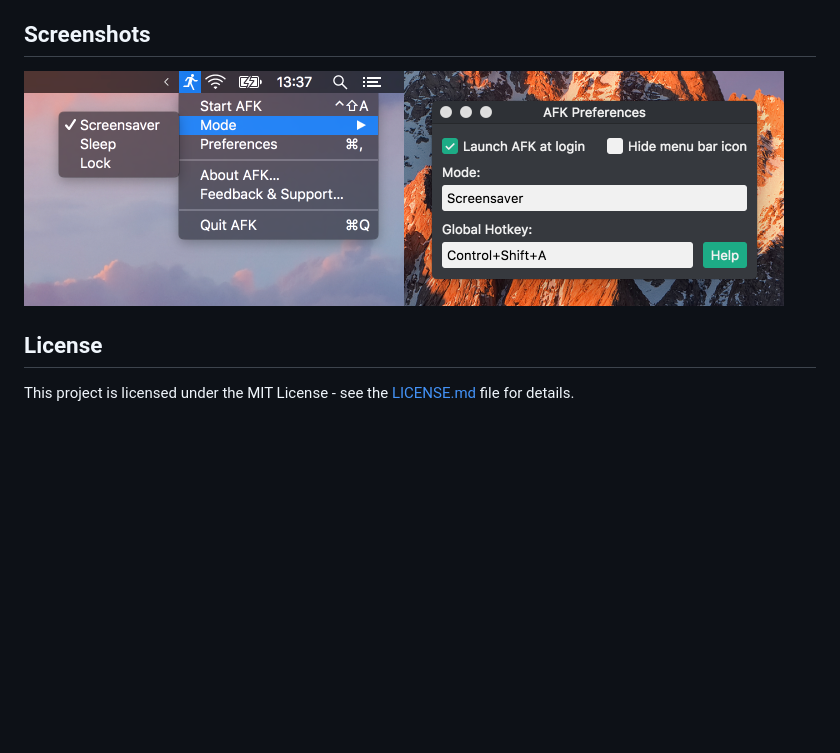
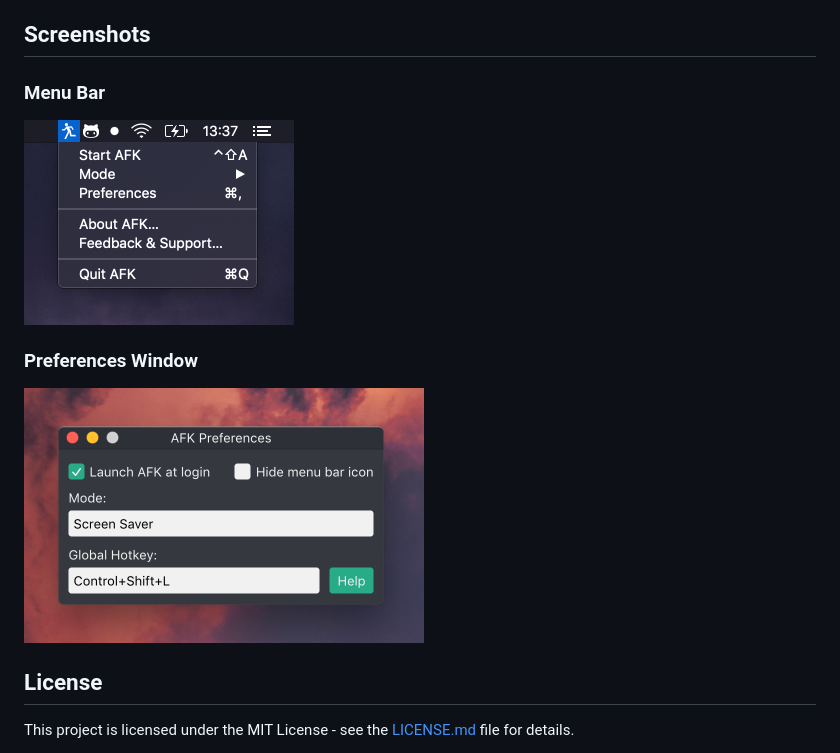
Before and after one commit to jamieweavis/afk, a Markdown page: README.md, the part around the change. Rendered like a GitHub page; pictures changed too: screenshots/menu-bar.png (added), screenshots/menubar.png (deleted), screenshots/preferences-window.png (added); blank space fills up the shorter version.

Commit message:
Refresh screenshots

```diff
--- a/README.md
+++ b/README.md
@@ -33,7 +33,13 @@ AFK was created because there is no built-in way to trigger the screen saver on
 
 ## Screenshots
 
-<img src="https://github.com/jamieweavis/afk/raw/master/screenshots/menubar.png" width="380"><img src="https://github.com/jamieweavis/afk/raw/master/screenshots/preferences.png" width="380">
+### Menu Bar
+
+<img src="./screenshots/menu-bar.png" width="270">
+
+### Preferences Window
+
+<img src="./screenshots/preferences-window.png" width="400">
 
 ## License
 
```
